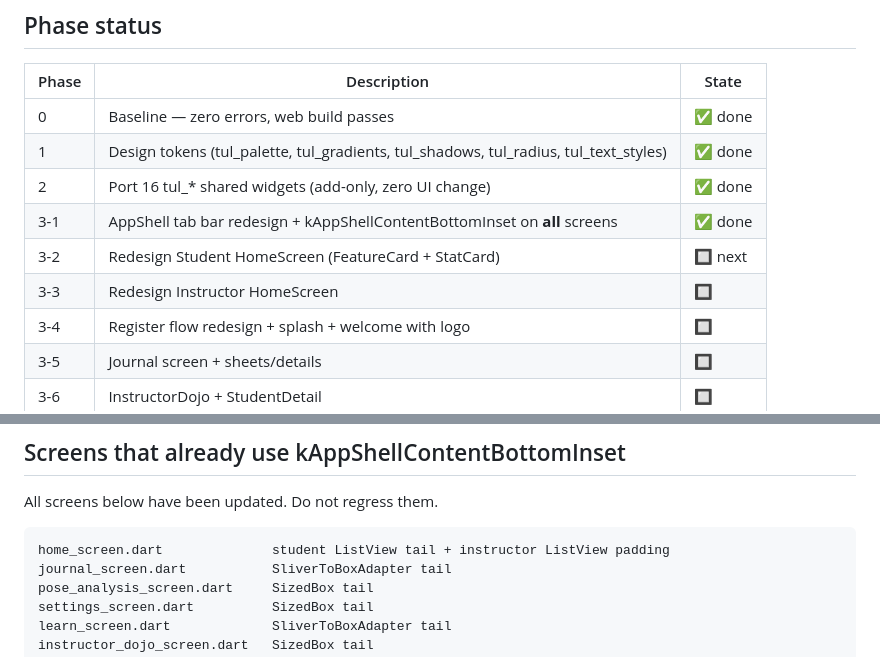
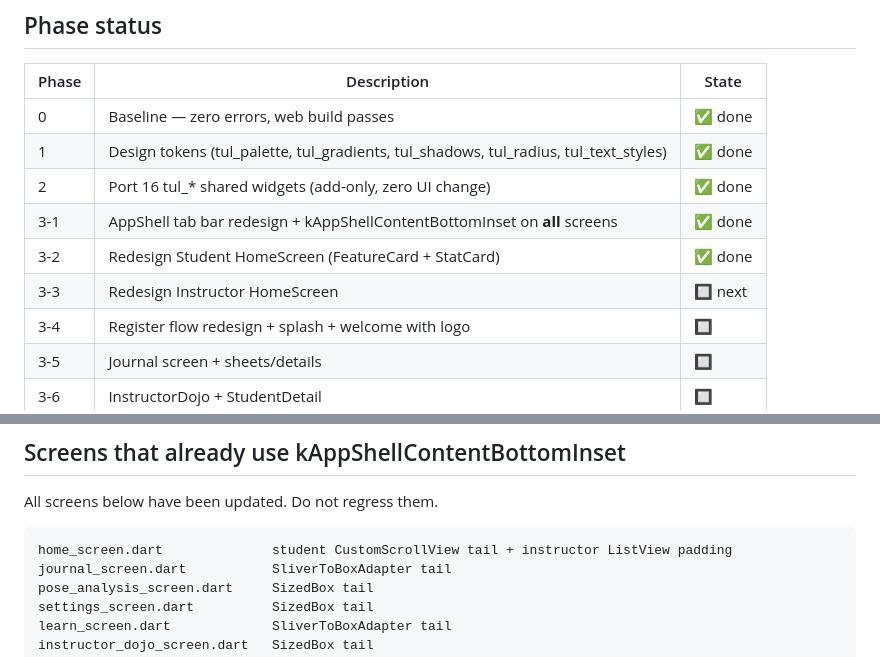
Before and after one commit to piney62/taekwon-design, a Markdown page: CLAUDE.md, 2 parts joined by grey strips. GitHub-like rendering.

Commit message:
docs: update CLAUDE.md — Phase 3-2 done, 3-3 next
Co-Authored-By: Claude Sonnet 4.6 <noreply@anthropic.com>

````diff
--- a/CLAUDE.md
+++ b/CLAUDE.md
@@ -80,8 +80,8 @@ Theme-aware color extension — access via `context.tul`. Defined in `core/theme
 | 1 | Design tokens (tul_palette, tul_gradients, tul_shadows, tul_radius, tul_text_styles) | ✅ done |
 | 2 | Port 16 tul_* shared widgets (add-only, zero UI change) | ✅ done |
 | 3-1 | AppShell tab bar redesign + kAppShellContentBottomInset on **all** screens | ✅ done |
-| 3-2 | Redesign Student HomeScreen (FeatureCard + StatCard) | 🔲 next |
-| 3-3 | Redesign Instructor HomeScreen | 🔲 |
+| 3-2 | Redesign Student HomeScreen (FeatureCard + StatCard) | ✅ done |
+| 3-3 | Redesign Instructor HomeScreen | 🔲 next |
 | 3-4 | Register flow redesign + splash + welcome with logo | 🔲 |
 | 3-5 | Journal screen + sheets/details | 🔲 |
 | 3-6 | InstructorDojo + StudentDetail | 🔲 |
@@ -98,7 +98,7 @@ Theme-aware color extension — access via `context.tul`. Defined in `core/theme
 All screens below have been updated. Do not regress them.
 
 ```
-home_screen.dart              student ListView tail + instructor ListView padding
+home_screen.dart              student CustomScrollView tail + instructor ListView padding
 journal_screen.dart           SliverToBoxAdapter tail
 pose_analysis_screen.dart     SizedBox tail
 settings_screen.dart          SizedBox tail
````
